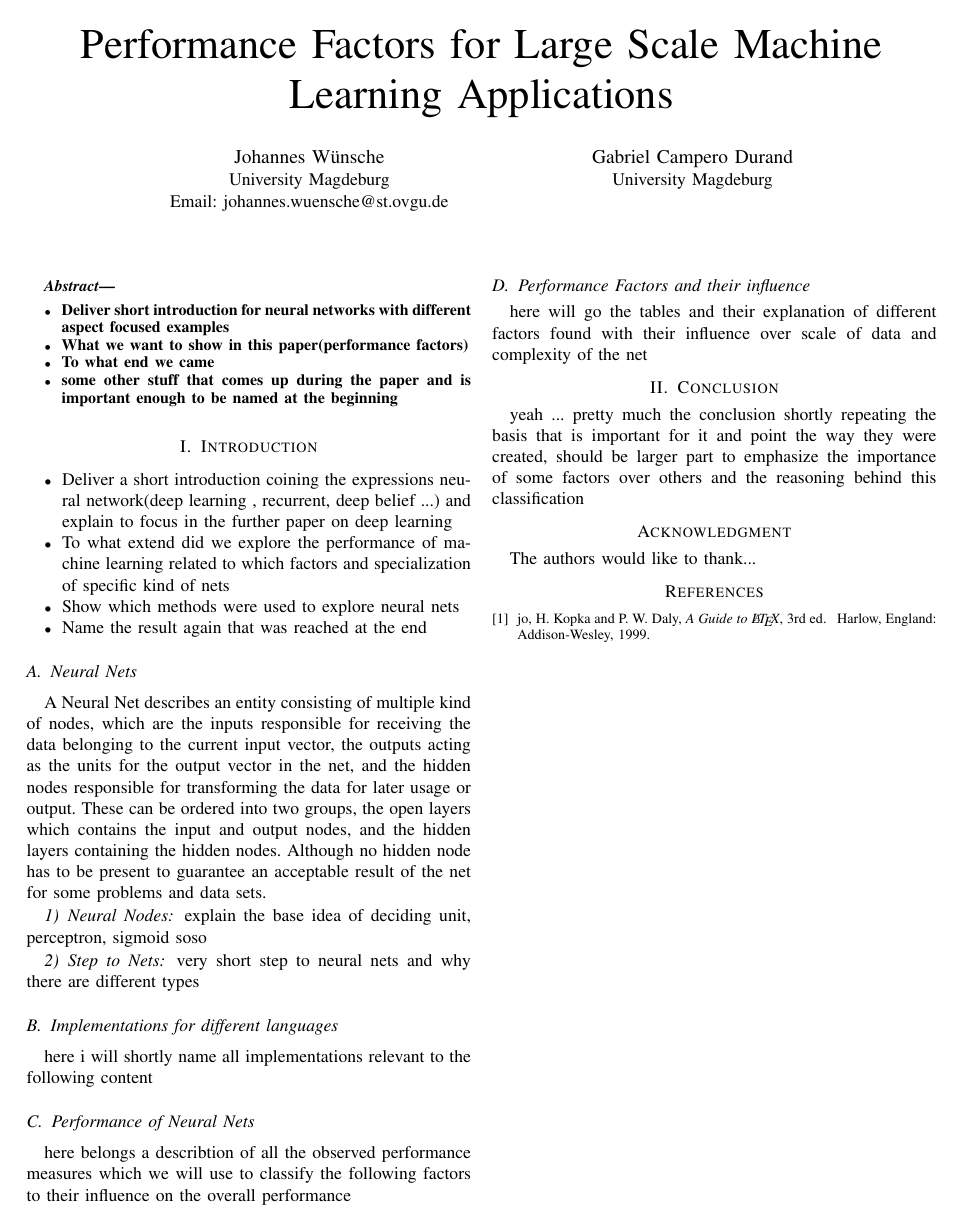
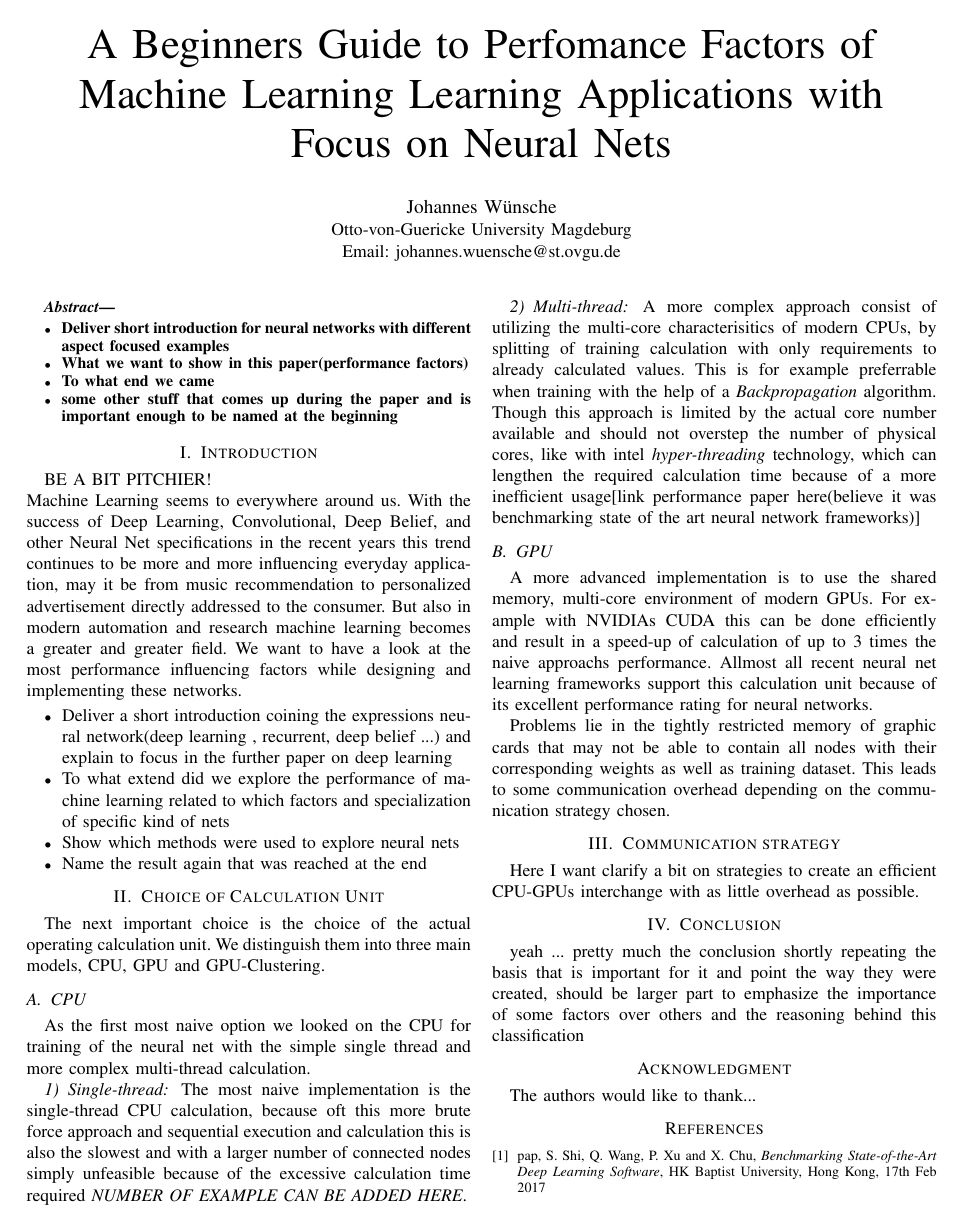
Before and after one commit to jwuensche/PFfLSMLA, a LaTeX paper (paper.tex): the whole page. Compiled offline with pdfLaTeX.

Commit message:
changes 15th December

```diff
--- a/paper.tex
+++ b/paper.tex
@@ -322,14 +322,18 @@
 % not capitalized unless they are the first or last word of the title.
 % Linebreaks \\ can be used within to get better formatting as desired.
 % Do not put math or special symbols in the title.
-\title{Performance Factors for Large Scale Machine Learning Applications}
+\title{
+%Performance Factors for Large Scale Machine Learning Applications
+A Beginners Guide to Perfomance Factors of Machine Learning Learning Applications with Focus on Neural Nets
+}
 
 \author{\IEEEauthorblockN{Johannes Wünsche}
-\IEEEauthorblockA{University Magdeburg\\
-Email: johannes.wuensche@st.ovgu.de}%since this is University intern only probably ok otherwise this would be shady
-\and
-\IEEEauthorblockN{Gabriel Campero Durand}
-\IEEEauthorblockA{University Magdeburg}}
+\IEEEauthorblockA{Otto-von-Guericke University Magdeburg\\
+Email: johannes.wuensche@st.ovgu.de}
+%\and
+%\IEEEauthorblockN{Gabriel Campero Durand}
+%\IEEEauthorblockA{Otto-von-Guericke University Magdeburg}
+}
 
 % make the title area
 \maketitle
@@ -348,6 +352,9 @@ Email: johannes.wuensche@st.ovgu.de}%since this is University intern only probab
 \IEEEpeerreviewmaketitle
 \section{Introduction}
 % no \IEEEPARstart
+BE A BIT PITCHIER!\\
+Machine Learning seems to everywhere around us. With the success of Deep Learning, Convolutional, Deep Belief, and other Neural Net specifications in the recent years this trend continues to be more and more influencing everyday application, may it be from music recommendation to personalized advertisement directly addressed to the consumer. But also in modern automation and research machine learning becomes a greater and greater field. We want to have a look at the most performance influencing factors while designing and implementing these networks.
+
 \begin{itemize}
 \item Deliver a short introduction coining the expressions neural network(deep learning , recurrent, deep belief ...) and explain to focus in the further paper on deep learning
 \item To what extend did we explore the performance of machine learning related to which factors and specialization of specific kind of nets
@@ -357,27 +364,41 @@ Email: johannes.wuensche@st.ovgu.de}%since this is University intern only probab
 % You must have at least 2 lines in the paragraph with the drop letter
 % (should never be an issue)
 
-\subsection{Neural Nets}
-A Neural Net describes an entity consisting of multiple kind of nodes, which are the inputs responsible for receiving the data belonging to the current input vector, the outputs acting as the units for the output vector in the net, and the hidden nodes responsible for transforming the data for later usage or output. These can be ordered into two groups, the open layers which contains the input and output nodes, and the hidden layers containing the hidden nodes. Although no hidden node has to be present to guarantee an acceptable result of the net for some problems and data sets.
-%TODO work out this para for better condensation of content
+%\subsection{Neural Nets}
+%A Neural Net describes an entity consisting of multiple kind of nodes, which are the inputs responsible for receiving the data belonging to the current input vector, the outputs acting as the units for the output vector in the net, and the hidden nodes responsible for transforming the data for later usage or output. These can be ordered into two groups, the open layers which contains the input and output nodes, and the hidden layers containing the hidden nodes. Although no hidden node has to be present to guarantee an acceptable result of the net for some problems and data sets.
+%%TODO work out this para for better condensation of content
+%
+%\subsubsection{Neural Nodes}
+%explain the base idea of deciding unit, perceptron, sigmoid soso
+%
+%\subsubsection{Step to Nets}
+%very short step to neural nets and why there are different types
+%
+%\subsection{Implementations for different languages}%maybe not will ask gabriel
+%here i will shortly name all implementations relevant to the following content
+%
+%\subsection{Performance of Neural Nets}
+%here belongs a describtion of all the observed performance measures which we will use to classify the following factors to their influence on the overall performance
+%
+%\subsection{Performance Factors and their influence}
+%here will go the tables and their explanation of different factors found with their influence over scale of data and complexity of the net
 
-\subsubsection{Neural Nodes}
-explain the base idea of deciding unit, perceptron, sigmoid soso
+\section{Choice of Calculation Unit}
+The next important choice is the choice of the actual operating calculation unit. We distinguish them into three main models, CPU, GPU and GPU-Clustering.
+\subsection{CPU}
+As the first most naive option we looked on the CPU for training of the neural net with the simple single thread and more complex multi-thread calculation.
+\subsubsection{Single-thread}
+The most naive implementation is the single-thread CPU calculation, because oft this more  brute force approach and sequential execution and calculation this is also the slowest and with a larger number of connected nodes simply unfeasible because of the excessive calculation time required \emph{NUMBER OF EXAMPLE CAN BE ADDED HERE}.
+\subsubsection{Multi-thread}
+A more complex approach consist of utilizing the multi-core characterisitics of modern CPUs, by splitting of training calculation with only requirements to already calculated values. This is for example preferrable when training with the help of a \emph{Backpropagation} algorithm. %maybe a nice little table here with speed improvements of different frameworks over the amount of coures used during the calculation
+Though this approach is limited by the actual core number available and should not overstep the number of physical cores, like with intel \emph{hyper-threading} technology, which can lengthen the required calculation time because of a more inefficient usage[link performance paper here(believe it was benchmarking state of the art neural network frameworks)]
+\subsection{GPU}
+A more advanced implementation is to use the shared memory, multi-core environment of modern GPUs. For example with NVIDIAs CUDA this can be done efficiently and result in a speed-up of calculation of up to 3 times the naive approachs performance. Allmost all recent neural net learning frameworks support this calculation unit because of its excellent performance rating for neural networks.
 
-\subsubsection{Step to Nets}
-very short step to neural nets and why there are different types
+Problems lie in the tightly restricted memory of graphic cards that may not be able to contain all nodes with their corresponding weights as well as training dataset. This leads to some communication overhead depending on the communication strategy chosen.
 
-\subsection{Implementations for different languages}%maybe not will ask gabriel
-here i will shortly name all implementations relevant to the following content
-
-\subsection{Performance of Neural Nets}
-here belongs a describtion of all the observed performance measures which we will use to classify the following factors to their influence on the overall performance
-
-\subsection{Performance Factors and their influence}
-here will go the tables and their explanation of different factors found with their influence over scale of data and complexity of the net
-
-
-
+\section{Communication strategy}
+Here I want clarify a bit on strategies to create an efficient CPU-GPUs interchange with as little overhead as possible.
 
 % An example of a floating figure using the graphicx package.
 % Note that \label must occur AFTER (or within) \caption.
@@ -513,11 +534,8 @@ The authors would like to thank...
 % set second argument of \begin to the number of references
 % (used to reserve space for the reference number labels box)
 \begin{thebibliography}{1}
-
-\bibitem{IEEEhowto:kopka}jo,
-H.~Kopka and P.~W. Daly, \emph{A Guide to \LaTeX}, 3rd~ed.\hskip 1em plus
-  0.5em minus 0.4em\relax Harlow, England: Addison-Wesley, 1999.
-
+\bibitem{IEEEhowto:kopka}pap,
+S. Shi, Q. Wang, P. Xu and X. Chu, \emph{Benchmarking State-of-the-Art Deep Learning Software}, HK Baptist University, Hong Kong, 17th Feb 2017
 \end{thebibliography}
 
 
```
Also changed, not shown: paper.pdf, 3 other files.
